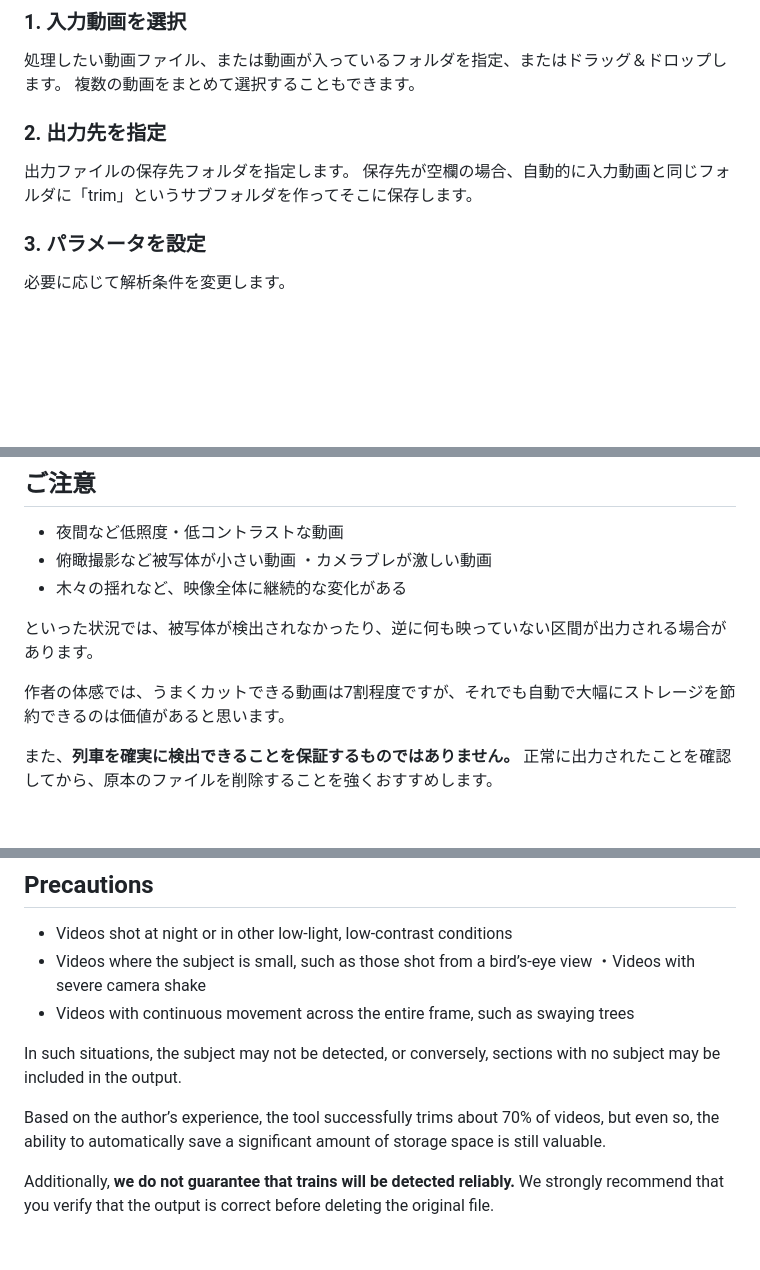
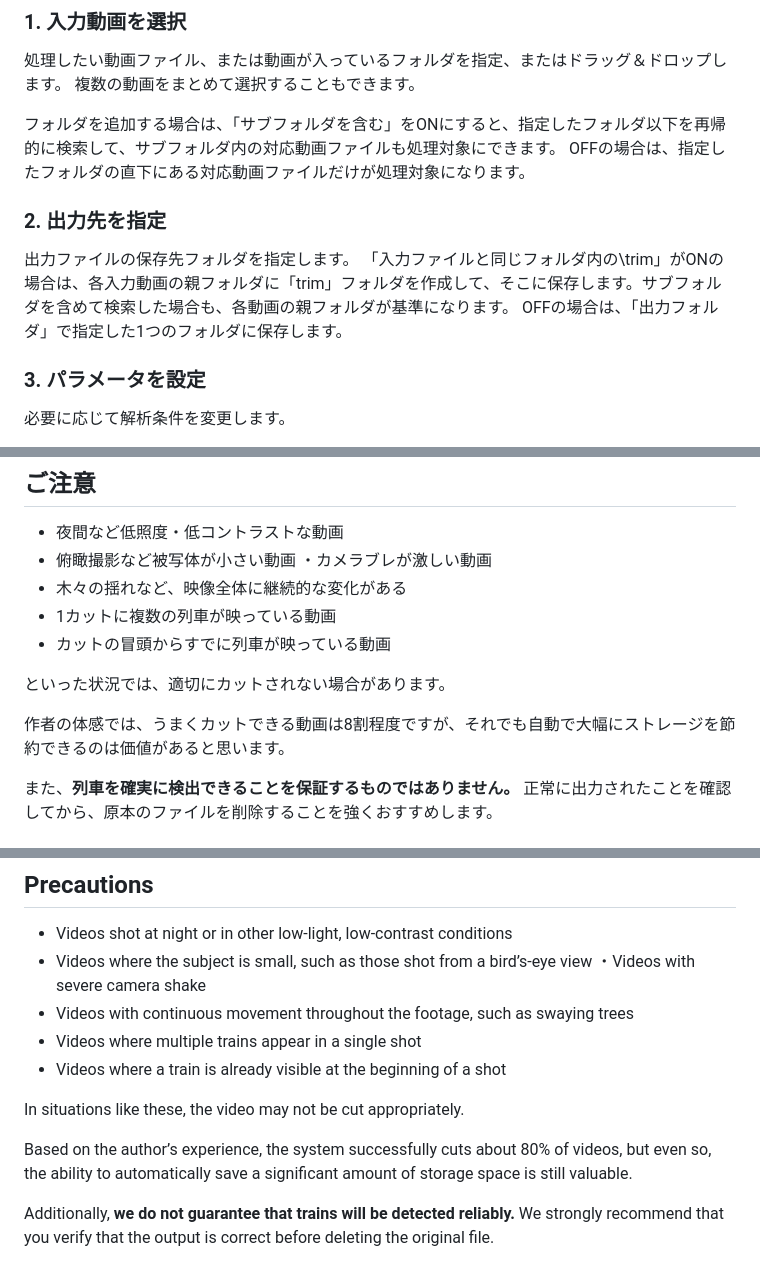
Before and after one commit to battleheater/RailVideoTrim, a Markdown page: README.md, 3 parts joined by grey strips. Rendered like a GitHub page; blank space fills up the shorter version.

Commit message:
Update README.md for version 1.1.0
Updated version number to v1.1.0 and revised instructions for output folder and video processing.

```diff
--- a/README.md
+++ b/README.md
@@ -121,10 +120,14 @@ FFmpegがない場合は、「FFmpegを自動インストール」のボタン
 処理したい動画ファイル、または動画が入っているフォルダを指定、またはドラッグ＆ドロップします。
 複数の動画をまとめて選択することもできます。
 
+フォルダを追加する場合は、「サブフォルダを含む」をONにすると、指定したフォルダ以下を再帰的に検索して、サブフォルダ内の対応動画ファイルも処理対象にできます。
+OFFの場合は、指定したフォルダの直下にある対応動画ファイルだけが処理対象になります。
+
 ### 2. 出力先を指定
 
 出力ファイルの保存先フォルダを指定します。
-保存先が空欄の場合、自動的に入力動画と同じフォルダに「trim」というサブフォルダを作ってそこに保存します。
+「入力ファイルと同じフォルダ内の\\trim」がONの場合は、各入力動画の親フォルダに「trim」フォルダを作成して、そこに保存します。サブフォルダを含めて検索した場合も、各動画の親フォルダが基準になります。
+OFFの場合は、「出力フォルダ」で指定した1つのフォルダに保存します。
 
 ### 3. パラメータを設定
 
@@ -179,10 +182,12 @@ FFmpegがない場合は、「FFmpegを自動インストール」のボタン
 * 俯瞰撮影など被写体が小さい動画
 ・カメラブレが激しい動画
 * 木々の揺れなど、映像全体に継続的な変化がある
+* 1カットに複数の列車が映っている動画
+* カットの冒頭からすでに列車が映っている動画
 
-といった状況では、被写体が検出されなかったり、逆に何も映っていない区間が出力される場合があります。
+といった状況では、適切にカットされない場合があります。
 
-作者の体感では、うまくカットできる動画は7割程度ですが、それでも自動で大幅にストレージを節約できるのは価値があると思います。
+作者の体感では、うまくカットできる動画は8割程度ですが、それでも自動で大幅にストレージを節約できるのは価値があると思います。
 
 また、**列車を確実に検出できることを保証するものではありません。**
 正常に出力されたことを確認してから、原本のファイルを削除することを強くおすすめします。
@@ -397,11 +405,13 @@ Therefore, compared to standard video conversion, **there is no loss in image qu
 * Videos shot at night or in other low-light, low-contrast conditions
 * Videos where the subject is small, such as those shot from a bird’s-eye view
 ・Videos with severe camera shake
-* Videos with continuous movement across the entire frame, such as swaying trees
+* Videos with continuous movement throughout the footage, such as swaying trees
+* Videos where multiple trains appear in a single shot
+* Videos where a train is already visible at the beginning of a shot
 
-In such situations, the subject may not be detected, or conversely, sections with no subject may be included in the output.
+In situations like these, the video may not be cut appropriately.
 
-Based on the author’s experience, the tool successfully trims about 70% of videos, but even so, the ability to automatically save a significant amount of storage space is still valuable.
+Based on the author’s experience, the system successfully cuts about 80% of videos, but even so, the ability to automatically save a significant amount of storage space is still valuable.
 
 Additionally, **we do not guarantee that trains will be detected reliably.**
 We strongly recommend that you verify that the output is correct before deleting the original file.
```
Also changed, not shown: other parts of README.md (+6 -4 lines).
